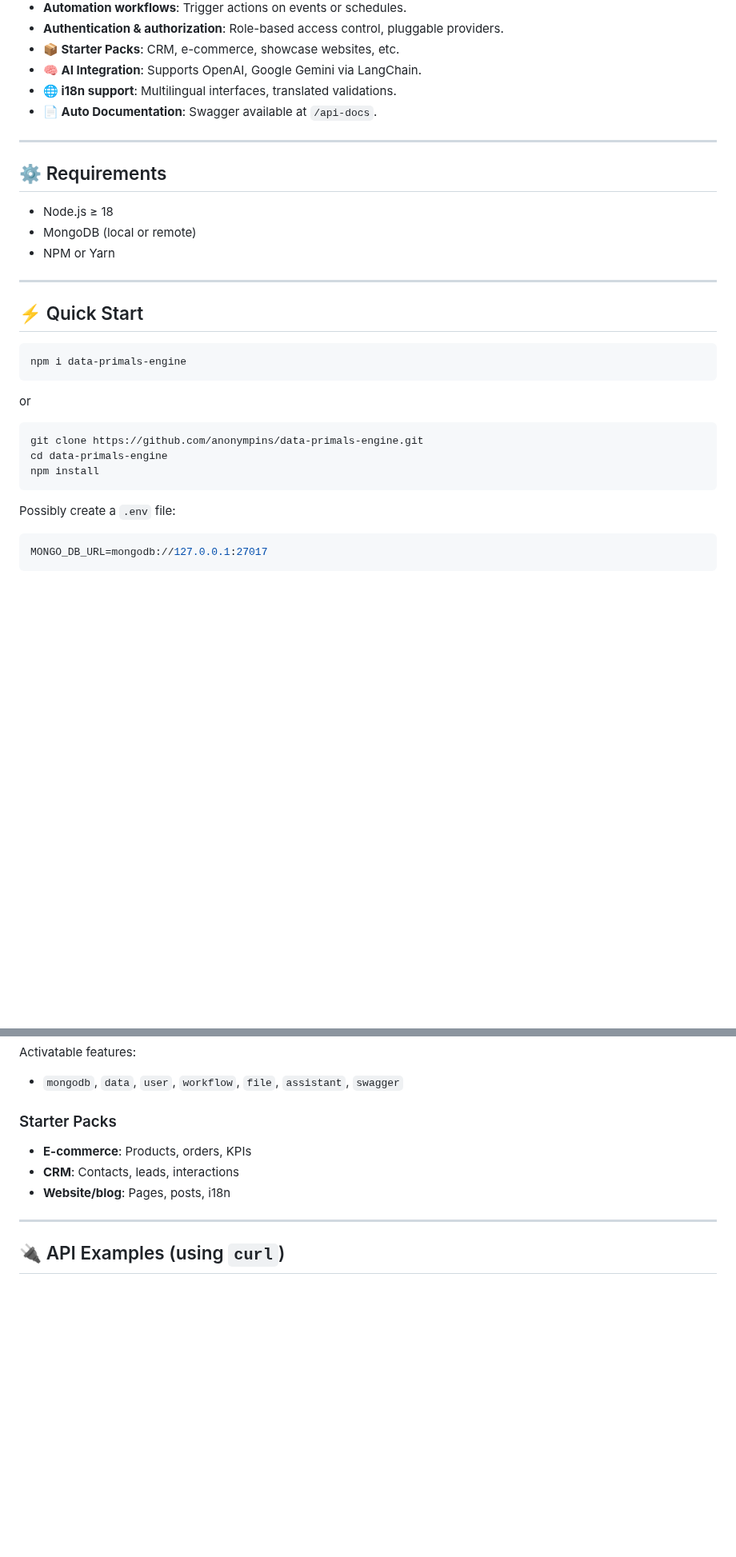
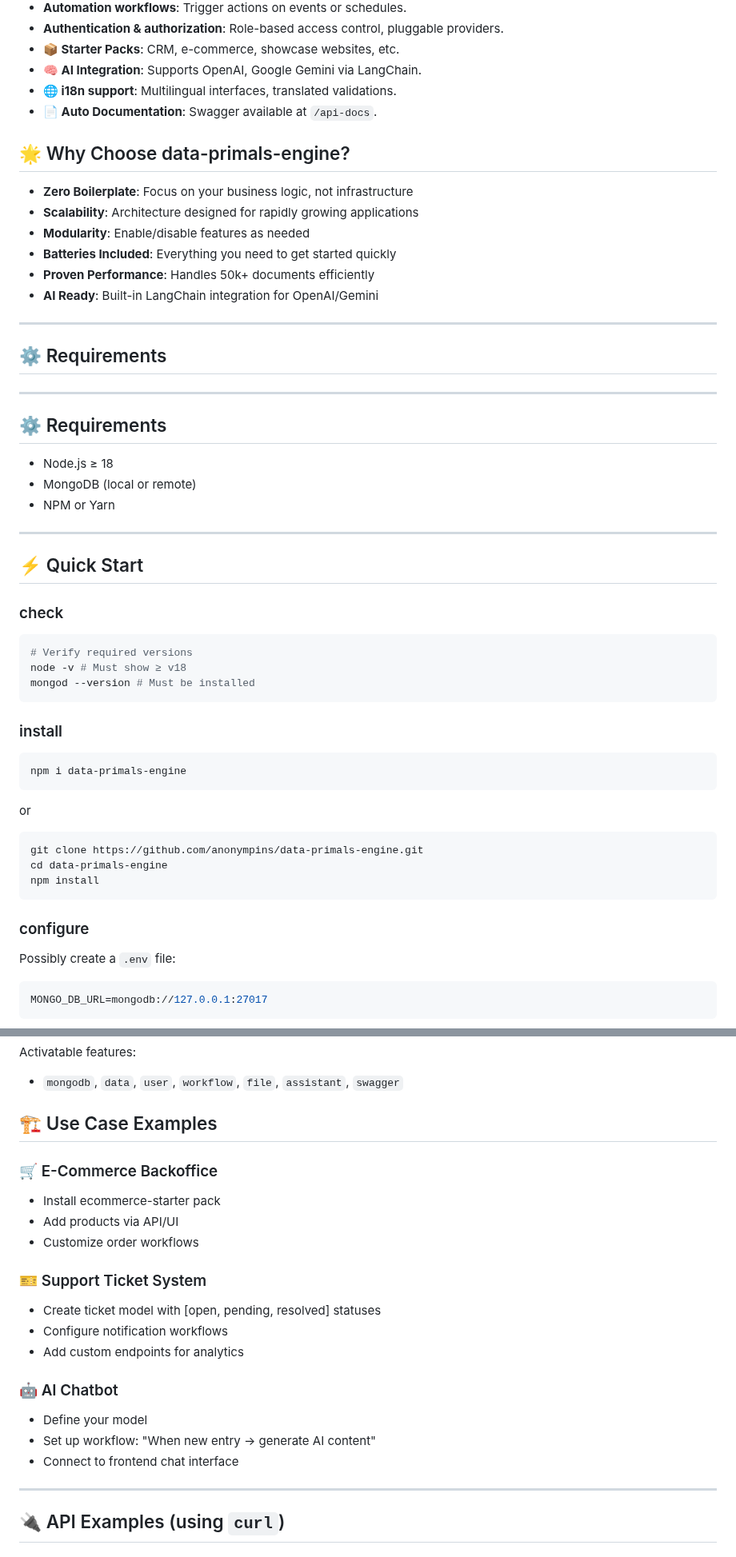
Before and after one commit to anonympins/data-primals-engine, a Markdown page: README.md, 2 parts joined by grey strips. Shown at 80% size. GitHub-like rendering; blank space fills up the shorter version.

````diff
--- a/README.md
+++ b/README.md
@@ -23,6 +23,21 @@
 - **🌐 i18n support**: Multilingual interfaces, translated validations.
 - **📄 Auto Documentation**: Swagger available at `/api-docs`.
 
+
+## 🌟 Why Choose data-primals-engine?
+
+- **Zero Boilerplate**: Focus on your business logic, not infrastructure
+- **Scalability**: Architecture designed for rapidly growing applications
+- **Modularity**: Enable/disable features as needed
+- **Batteries Included**: Everything you need to get started quickly
+- **Proven Performance**: Handles 50k+ documents efficiently
+- **AI Ready**: Built-in LangChain integration for OpenAI/Gemini
+
+---
+
+## ⚙️ Requirements
+
+
 ---
 
 ## ⚙️ Requirements
@@ -35,6 +50,15 @@
 
 ## ⚡ Quick Start
 
+### check
+```bash
+# Verify required versions
+node -v # Must show ≥ v18
+mongod --version # Must be installed
+```
+
+### install
+
 ```bash
 npm i data-primals-engine
 ```
@@ -44,6 +68,8 @@ git clone https://github.com/anonympins/data-primals-engine.git
 cd data-primals-engine
 npm install
 ```
+
+### configure
 Possibly create a `.env` file:
 ```env
 MONGO_DB_URL=mongodb://127.0.0.1:27017
@@ -124,10 +163,22 @@ Define schemas using JSON:
 Activatable features:
 - `mongodb`, `data`, `user`, `workflow`, `file`, `assistant`, `swagger`
 
-### Starter Packs
-- **E-commerce**: Products, orders, KPIs
-- **CRM**: Contacts, leads, interactions
-- **Website/blog**: Pages, posts, i18n
+## 🏗️ Use Case Examples
+
+### 🛒 E-Commerce Backoffice
+- Install ecommerce-starter pack
+- Add products via API/UI
+- Customize order workflows
+
+### 🎫 Support Ticket System
+- Create ticket model with [open, pending, resolved] statuses
+- Configure notification workflows
+- Add custom endpoints for analytics
+
+### 🤖 AI Chatbot
+- Define your model
+- Set up workflow: "When new entry → generate AI content"
+- Connect to frontend chat interface
 
 ---
 
````
Also changed, not shown: other parts of README.md (+16 -3 lines).
